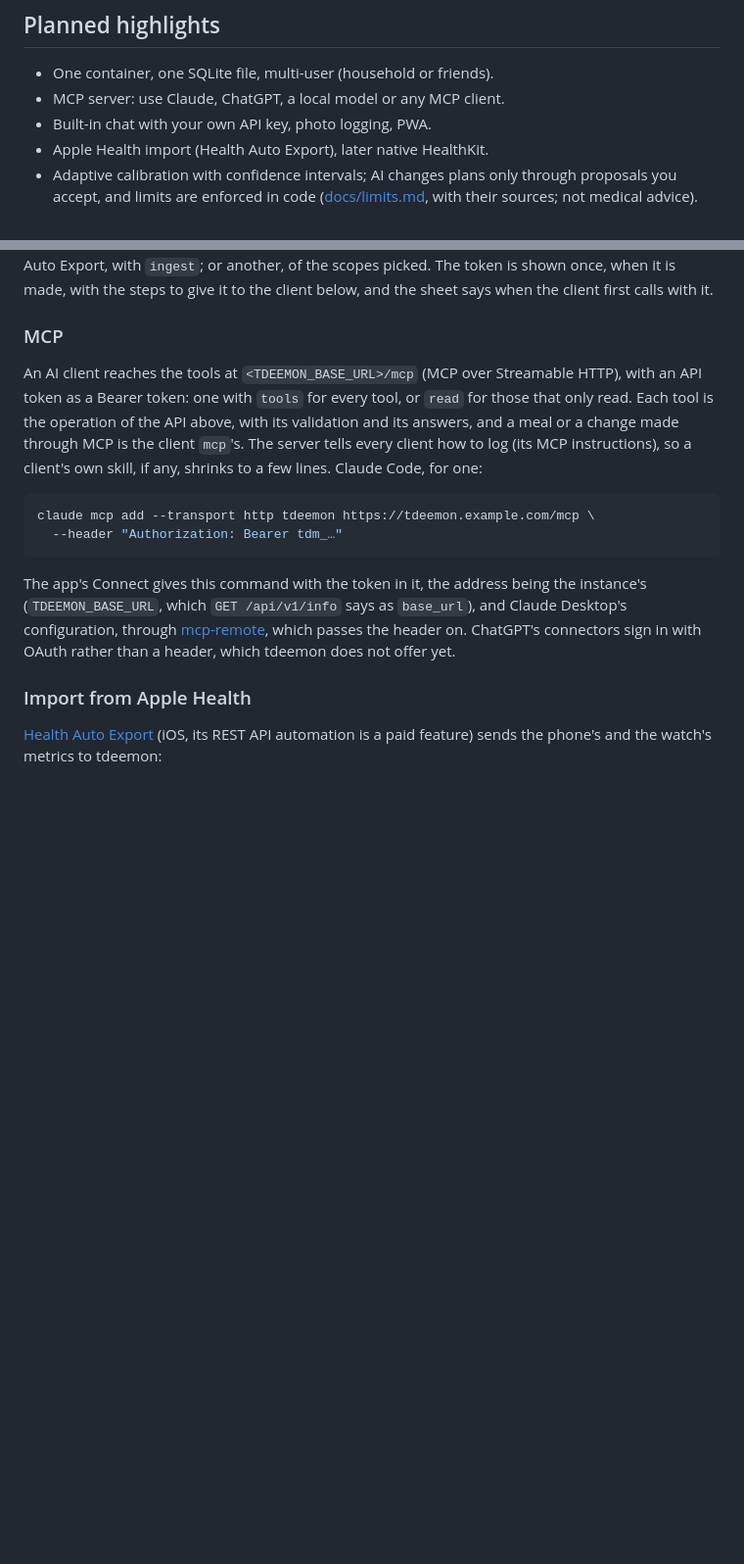
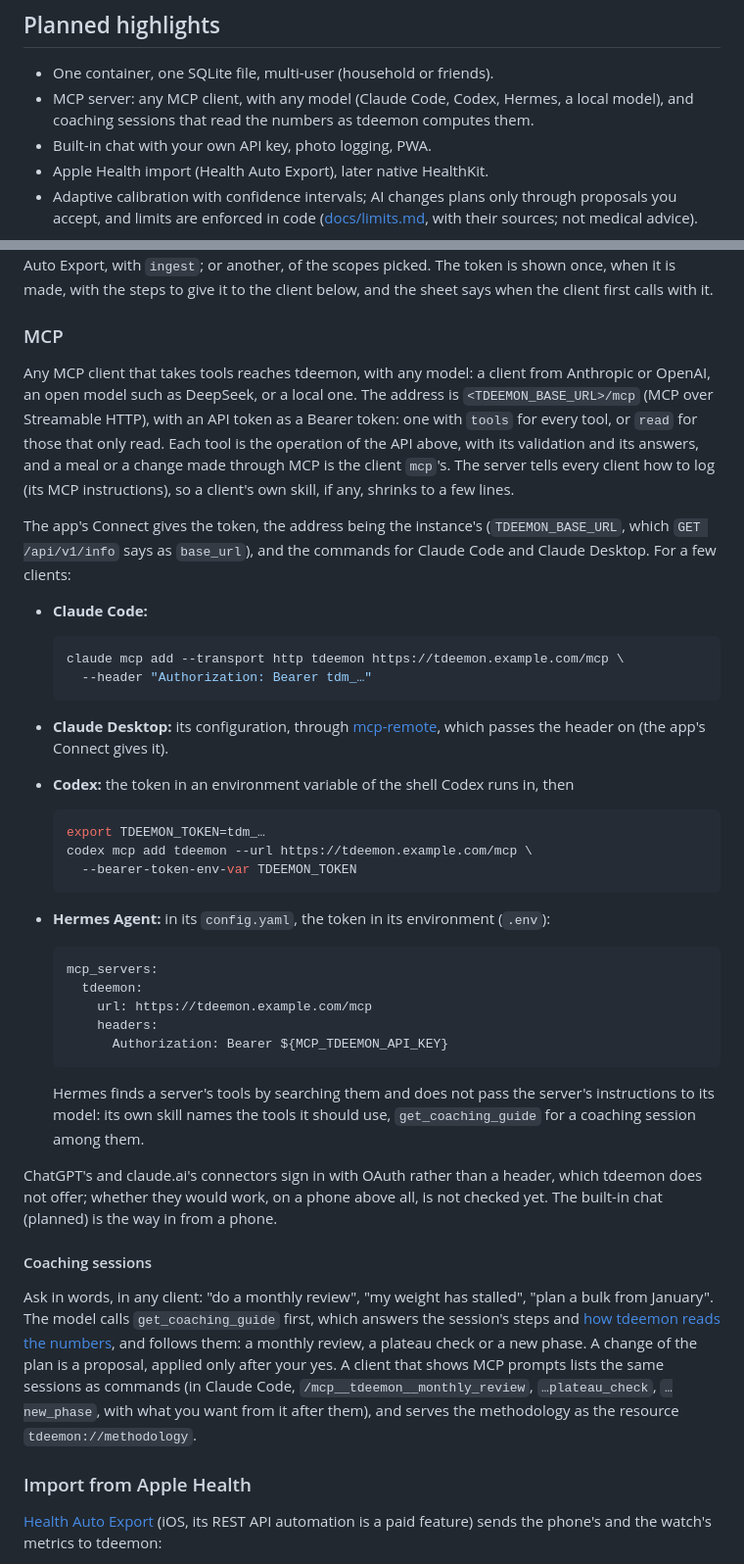
Before and after one commit to zarnautovic/tdeemon, a Markdown page: README.md, 2 parts joined by grey strips. Shown at 98% size. GitHub-like rendering; blank space fills up the shorter version.

Commit message:
docs: connecting any MCP client and model, and the coaching sessions (#206)
## What

- The README's MCP section now covers any client with any model: Claude
Code, Claude Desktop, Codex (`codex mcp add --url …
--bearer-token-env-var`) and Hermes Agent (`mcp_servers` in its
`config.yaml`).
- It notes that Hermes does not pass the server's instructions to its
model, so its own skill has to name `get_coaching_guide`.
- ChatGPT's and claude.ai's connectors are marked as not checked; the
built-in chat is planned as the way in from a phone.
- A new "Coaching sessions" subsection explains how to start a session,
in words or as a client's command.

## How it was checked

- `make check` passes, markdownlint included.
- Codex review (`--base coaching-prompts`): no findings.

````diff
--- a/README.md
+++ b/README.md
@@ -17,7 +17,9 @@ lower.
 ## Planned highlights
 
 - One container, one SQLite file, multi-user (household or friends).
-- MCP server: use Claude, ChatGPT, a local model or any MCP client.
+- MCP server: any MCP client, with any model (Claude Code, Codex,
+  Hermes, a local model), and coaching sessions that read the numbers
+  as tdeemon computes them.
 - Built-in chat with your own API key, photo logging, PWA.
 - Apple Health import (Health Auto Export), later native HealthKit.
 - Adaptive calibration with confidence intervals; AI changes plans only
@@ -456,25 +458,71 @@ sheet says when the client first calls with it.
 
 ### MCP
 
-An AI client reaches the tools at `<TDEEMON_BASE_URL>/mcp` (MCP over
-Streamable HTTP), with an API token as a Bearer token: one with `tools`
-for every tool, or `read` for those that only read. Each tool is the
-operation of the API above, with its validation and its answers, and a
-meal or a change made through MCP is the client `mcp`'s. The server
-tells every client how to log (its MCP instructions), so a client's own
-skill, if any, shrinks to a few lines. Claude Code, for one:
+Any MCP client that takes tools reaches tdeemon, with any model: a
+client from Anthropic or OpenAI, an open model such as DeepSeek, or a
+local one. The address is `<TDEEMON_BASE_URL>/mcp` (MCP over Streamable
+HTTP), with an API token as a Bearer token: one with `tools` for every
+tool, or `read` for those that only read. Each tool is the operation of
+the API above, with its validation and its answers, and a meal or a
+change made through MCP is the client `mcp`'s. The server tells every
+client how to log (its MCP instructions), so a client's own skill, if
+any, shrinks to a few lines.
 
-```sh
-claude mcp add --transport http tdeemon https://tdeemon.example.com/mcp \
-  --header "Authorization: Bearer tdm_…"
-```
+The app's Connect gives the token, the address being the instance's
+(`TDEEMON_BASE_URL`, which `GET /api/v1/info` says as `base_url`), and
+the commands for Claude Code and Claude Desktop. For a few clients:
 
-The app's Connect gives this command with the token in it, the address
-being the instance's (`TDEEMON_BASE_URL`, which `GET /api/v1/info` says
-as `base_url`), and Claude Desktop's configuration, through
-[mcp-remote](https://www.npmjs.com/package/mcp-remote), which passes the
-header on. ChatGPT's connectors sign in with OAuth rather than a
-header, which tdeemon does not offer yet.
+- **Claude Code:**
+
+  ```sh
+  claude mcp add --transport http tdeemon https://tdeemon.example.com/mcp \
+    --header "Authorization: Bearer tdm_…"
+  ```
+
+- **Claude Desktop:** its configuration, through
+  [mcp-remote](https://www.npmjs.com/package/mcp-remote), which passes
+  the header on (the app's Connect gives it).
+- **Codex:** the token in an environment variable of the shell Codex
+  runs in, then
+
+  ```sh
+  export TDEEMON_TOKEN=tdm_…
+  codex mcp add tdeemon --url https://tdeemon.example.com/mcp \
+    --bearer-token-env-var TDEEMON_TOKEN
+  ```
+
+- **Hermes Agent:** in its `config.yaml`, the token in its environment
+  (`.env`):
+
+  ```yaml
+  mcp_servers:
+    tdeemon:
+      url: https://tdeemon.example.com/mcp
+      headers:
+        Authorization: Bearer ${MCP_TDEEMON_API_KEY}
+  ```
+
+  Hermes finds a server's tools by searching them and does not pass the
+  server's instructions to its model: its own skill names the tools it
+  should use, `get_coaching_guide` for a coaching session among them.
+
+ChatGPT's and claude.ai's connectors sign in with OAuth rather than a
+header, which tdeemon does not offer; whether they would work, on a
+phone above all, is not checked yet. The built-in chat (planned) is the
+way in from a phone.
+
+#### Coaching sessions
+
+Ask in words, in any client: "do a monthly review", "my weight has
+stalled", "plan a bulk from January". The model calls
+`get_coaching_guide` first, which answers the session's steps and
+[how tdeemon reads the numbers](docs/methodology.md), and follows them:
+a monthly review, a plateau check or a new phase. A change of the plan
+is a proposal, applied only after your yes. A client that shows MCP
+prompts lists the same sessions as commands (in Claude Code,
+`/mcp__tdeemon__monthly_review`, `…plateau_check`, `…new_phase`, with
+what you want from it after them), and serves the methodology as the
+resource `tdeemon://methodology`.
 
 ### Import from Apple Health
 
````
